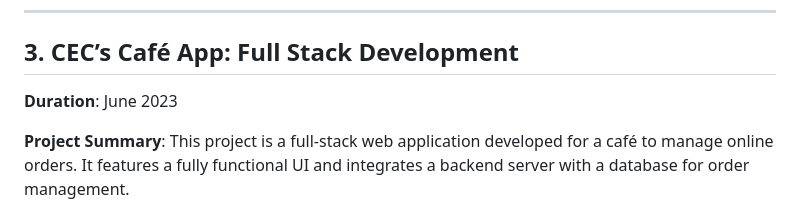
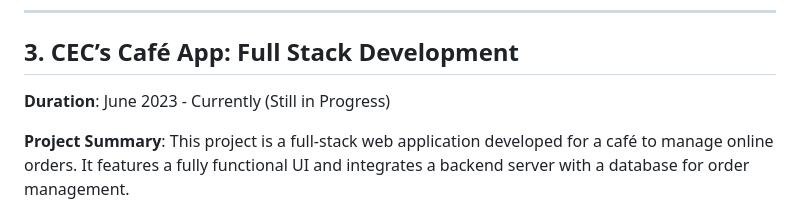
Before and after one commit to AkhSharma06/Akhil-Portfolio, a Markdown page: README.md, the part around the change. GitHub-like rendering.

```diff
--- a/README.md
+++ b/README.md
@@ -46,7 +46,7 @@ This repository showcases my personal projects, where I applied my skills in var
 ---
 
 ## 3. **CEC’s Café App: Full Stack Development**
-**Duration**: June 2023
+**Duration**: June 2023 - Currently (Still in Progress)
 
 **Project Summary**: This project is a full-stack web application developed for a café to manage online orders. It features a fully functional UI and integrates a backend server with a database for order management.
 
```
